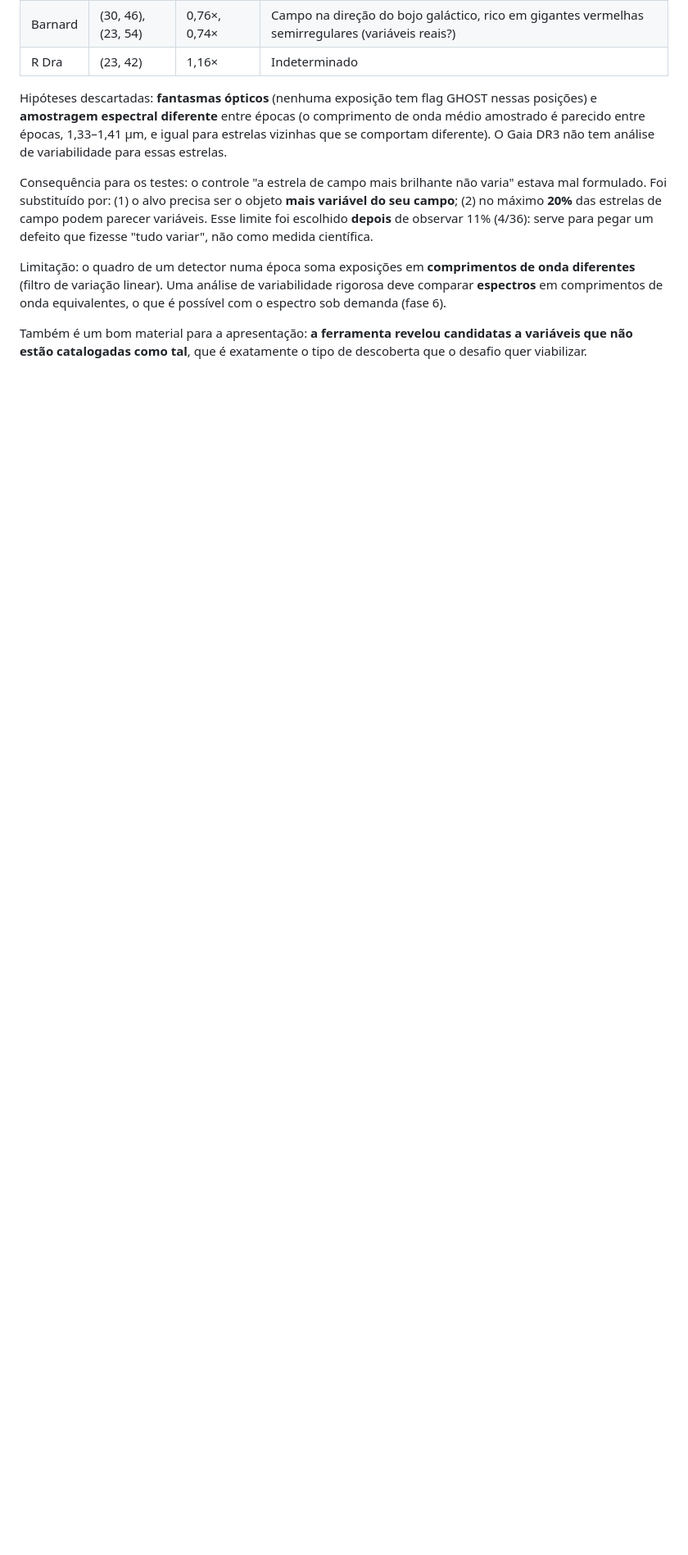
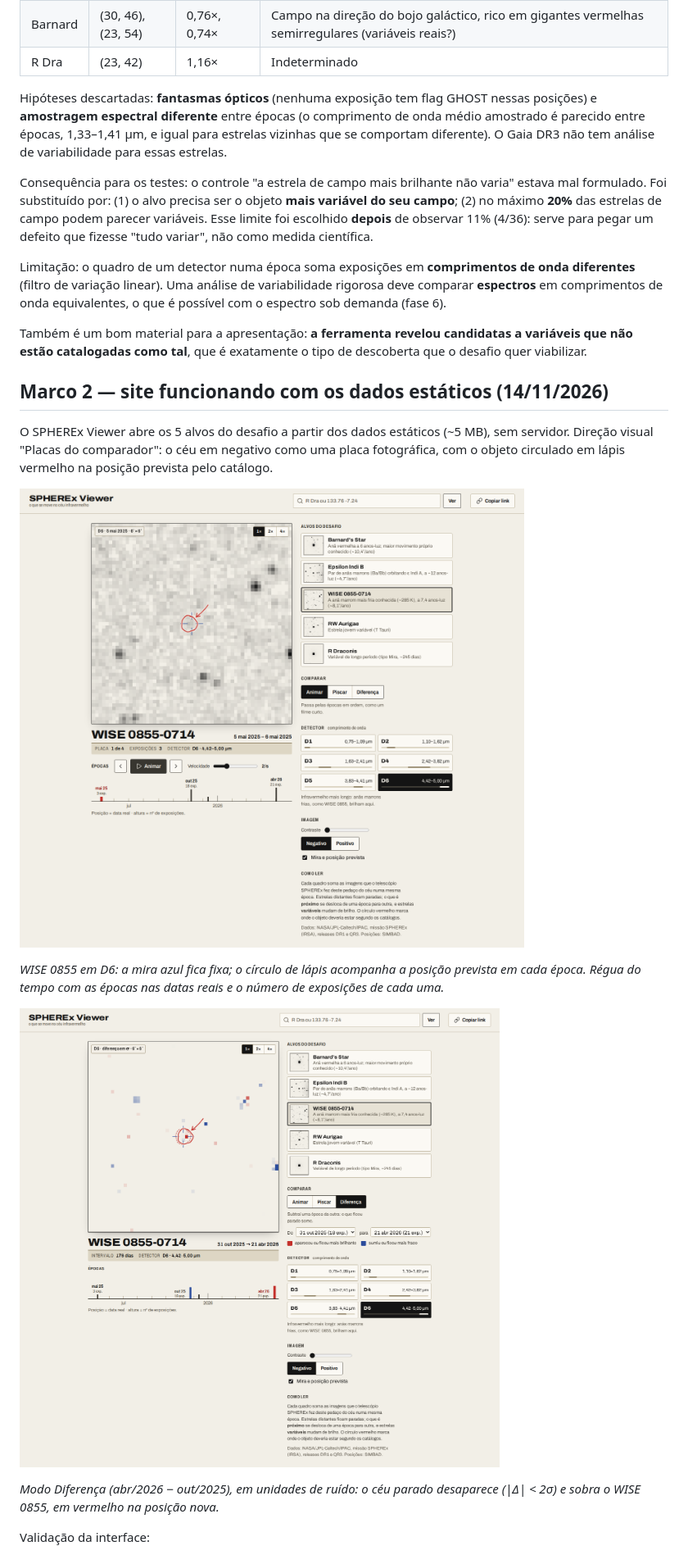
Before and after one commit to enriquessribeiro/spherex-viewer, a Markdown page: docs/08-resultados.md, the part around one of its changes. Shown at 82% size. GitHub-like rendering; pictures changed too: docs/img/marco2-wise0855-diferenca.png (added), docs/img/marco2-wise0855.png (added); blank space fills up the shorter version.

Commit message:
docs: resultados do Marco 2 (site com os dados estáticos)

```diff
--- a/docs/08-resultados.md
+++ b/docs/08-resultados.md
@@ -136,3 +136,18 @@ Consequência para os testes: o controle "a estrela de campo mais brilhante não
 Limitação: o quadro de um detector numa época soma exposições em **comprimentos de onda diferentes** (filtro de variação linear). Uma análise de variabilidade rigorosa deve comparar **espectros** em comprimentos de onda equivalentes, o que é possível com o espectro sob demanda (fase 6).
 
 Também é um bom material para a apresentação: **a ferramenta revelou candidatas a variáveis que não estão catalogadas como tal**, que é exatamente o tipo de descoberta que o desafio quer viabilizar.
+
+## Marco 2 — site funcionando com os dados estáticos (14/11/2026)
+
+O SPHEREx Viewer abre os 5 alvos do desafio a partir dos dados estáticos (~5 MB), sem servidor. Direção visual "Placas do comparador": o céu em negativo como uma placa fotográfica, com o objeto circulado em lápis vermelho na posição prevista pelo catálogo.
+
+![WISE 0855 no modo Animar, detector D6](img/marco2-wise0855.png)
+
+*WISE 0855 em D6: a mira azul fica fixa; o círculo de lápis acompanha a posição prevista em cada época. Régua do tempo com as épocas nas datas reais e o número de exposições de cada uma.*
+
+![WISE 0855 no modo Diferença](img/marco2-wise0855-diferenca.png)
+
+*Modo Diferença (abr/2026 − out/2025), em unidades de ruído: o céu parado desaparece (|Δ| < 2σ) e sobra o WISE 0855, em vermelho na posição nova.*
+
+Validação da interface:
+
```
Also changed, not shown: other parts of docs/08-resultados.md (+13 -0 lines), docs/img/marco2-celular.png (added).
